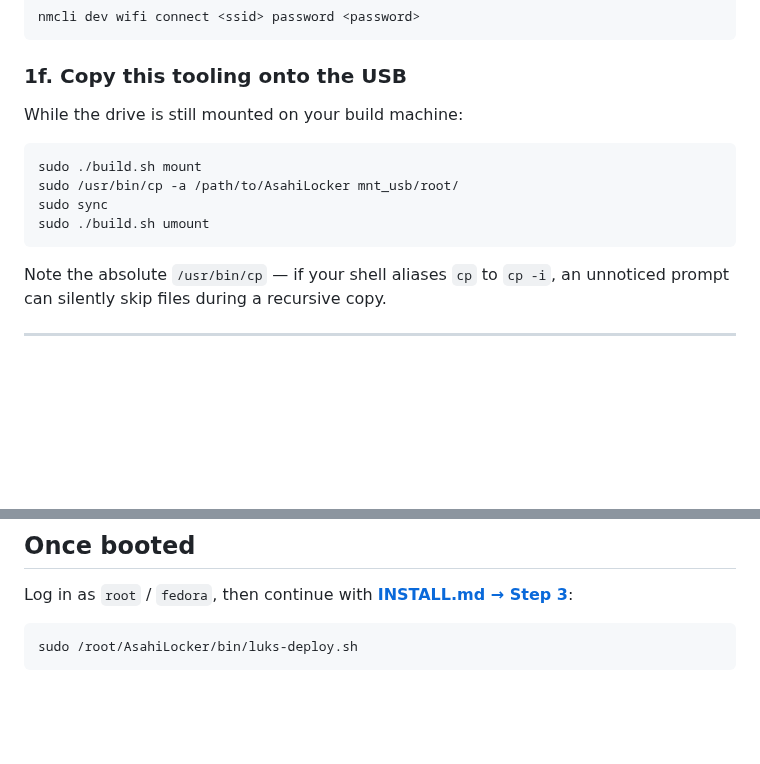
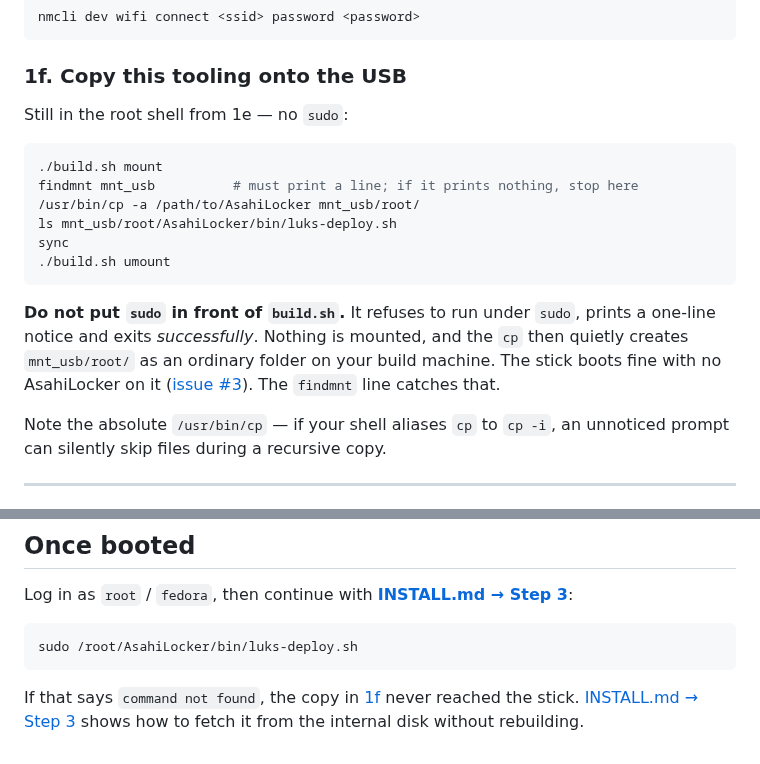
Before and after one commit to doug445/AsahiLocker, a Markdown page: docs/LIVE-USB.md, 2 parts joined by grey strips. Drawn GitHub-style; blank space fills up the shorter version.

````diff
--- a/docs/LIVE-USB.md
+++ b/docs/LIVE-USB.md
@@ -264,14 +264,23 @@ nmcli dev wifi connect <ssid> password <password>
 
 ### 1f. Copy this tooling onto the USB
 
-While the drive is still mounted on your build machine:
+Still in the root shell from 1e — no `sudo`:
 
 ```bash
-sudo ./build.sh mount
-sudo /usr/bin/cp -a /path/to/AsahiLocker mnt_usb/root/
-sudo sync
-sudo ./build.sh umount
+./build.sh mount
+findmnt mnt_usb          # must print a line; if it prints nothing, stop here
+/usr/bin/cp -a /path/to/AsahiLocker mnt_usb/root/
+ls mnt_usb/root/AsahiLocker/bin/luks-deploy.sh
+sync
+./build.sh umount
 ```
+
+**Do not put `sudo` in front of `build.sh`.** It refuses to run under
+`sudo`, prints a one-line notice and exits *successfully*. Nothing is
+mounted, and the `cp` then quietly creates `mnt_usb/root/` as an ordinary
+folder on your build machine. The stick boots fine with no AsahiLocker on it
+([issue #3](https://github.com/doug445/AsahiLocker/issues/3)). The `findmnt`
+line catches that.
 
 Note the absolute `/usr/bin/cp` — if your shell aliases `cp` to `cp -i`, an
 unnoticed prompt can silently skip files during a recursive copy.
@@ -422,3 +431,8 @@ Log in as `root` / `fedora`, then continue with
 ```bash
 sudo /root/AsahiLocker/bin/luks-deploy.sh
 ```
+
+If that says `command not found`, the copy in [1f](#1f-copy-this-tooling-onto-the-usb)
+never reached the stick.
+[INSTALL.md → Step 3](INSTALL.md#step-3--run-the-encryption) shows how to fetch it from the
+internal disk without rebuilding.
````
Also changed, not shown: docs/INSTALL.md (+32 -9 lines).
